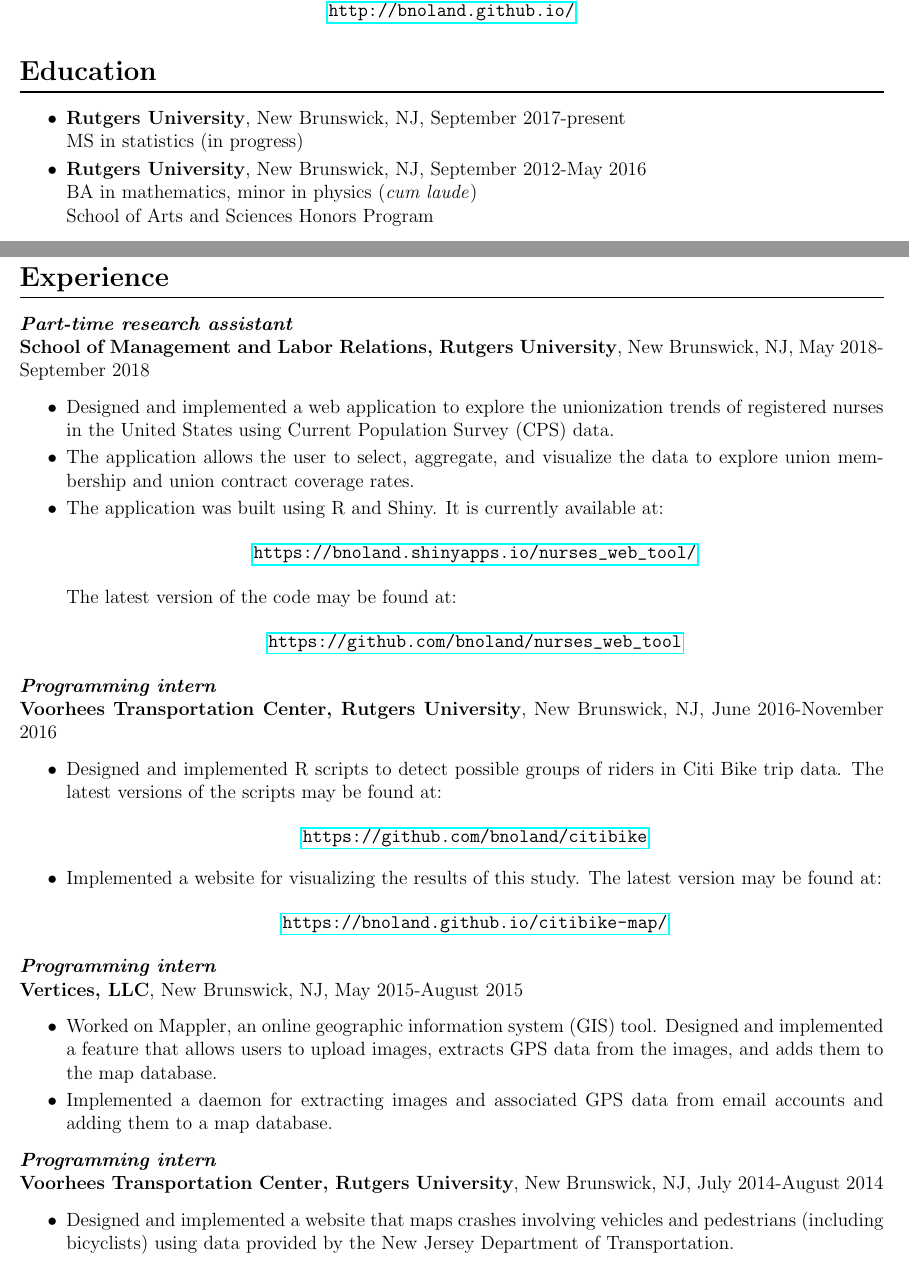
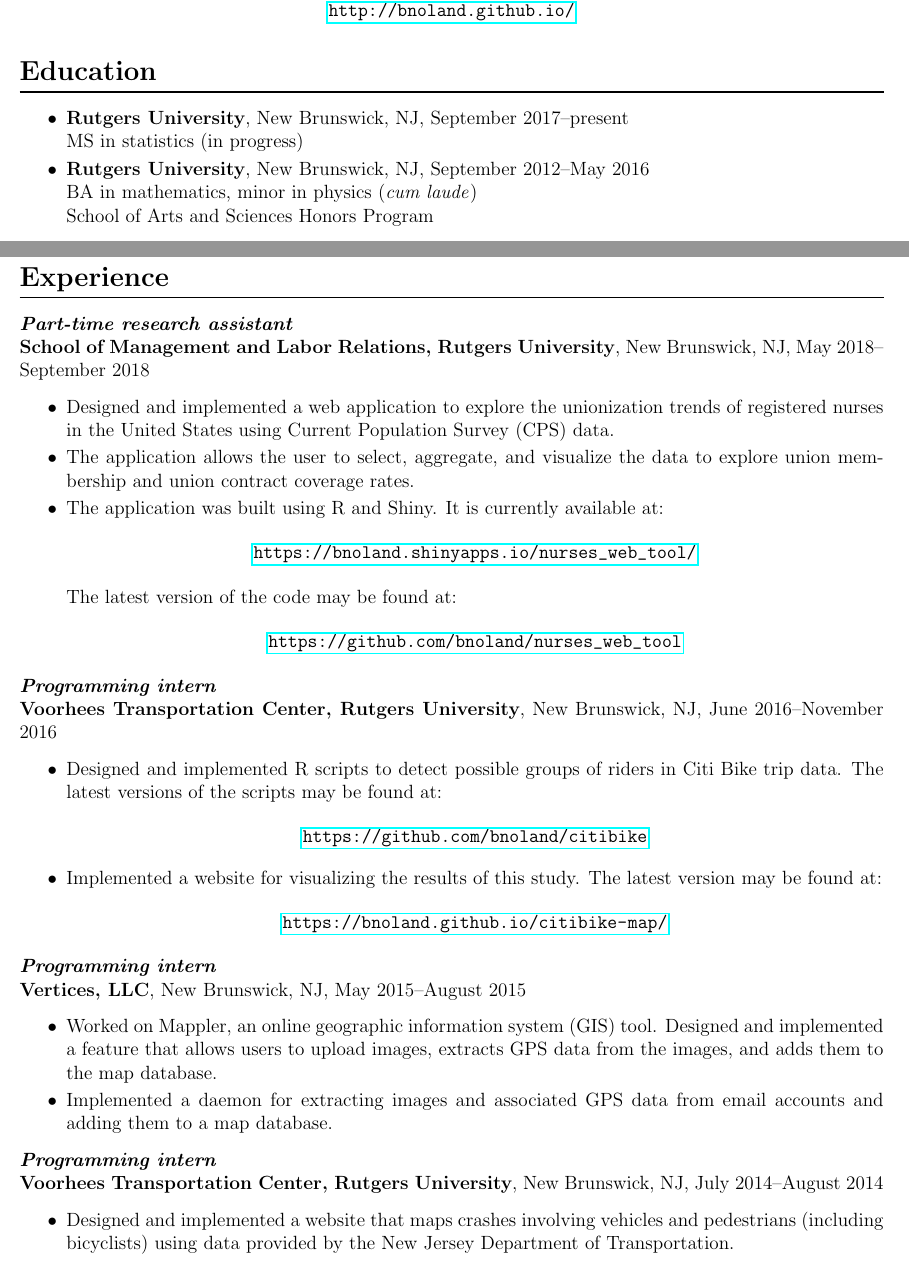
Before and after one commit to bnoland/resume, a LaTeX CV (resume.tex): two parts of pages 1 and 2 of 3, joined at a grey line, cut so that both start at the same text. Compiled offline with pdfLaTeX.

Commit message:
Changed - to -- in date ranges

```diff
--- a/resume.tex
+++ b/resume.tex
@@ -24,11 +24,11 @@
 
 \begin{itemize}
 \item
-\textbf{Rutgers University}, New Brunswick, NJ, September 2017-present \\
+\textbf{Rutgers University}, New Brunswick, NJ, September 2017--present \\
 MS in statistics (in progress)
 
 \item
-\textbf{Rutgers University}, New Brunswick, NJ, September 2012-May 2016 \\
+\textbf{Rutgers University}, New Brunswick, NJ, September 2012--May 2016 \\
 BA in mathematics, minor in physics (\textit{cum laude}) \\
 School of Arts and Sciences Honors Program
 \end{itemize}
@@ -101,7 +101,7 @@ MySQL, x86 assembly language
 \section*{Experience}
 \textit{\textbf{Part-time research assistant}} \\
 \textbf{School of Management and Labor Relations, Rutgers University}, New Brunswick, NJ, May
-2018-September 2018
+2018--September 2018
 \begin{itemize}
 \item
 Designed and implemented a web application to explore the unionization trends of registered
@@ -121,7 +121,7 @@ The latest version of the code may be found at:
 \end{itemize}
 
 \textit{\textbf{Programming intern}} \\
-\textbf{Voorhees Transportation Center, Rutgers University}, New Brunswick, NJ, June 2016-November
+\textbf{Voorhees Transportation Center, Rutgers University}, New Brunswick, NJ, June 2016--November
 2016
 \begin{itemize}
 \item
@@ -140,7 +140,7 @@ Implemented a website for visualizing the results of this study. The latest vers
 \end{itemize}
 
 \textit{\textbf{Programming intern}} \\
-\textbf{Vertices, LLC}, New Brunswick, NJ, May 2015-August 2015
+\textbf{Vertices, LLC}, New Brunswick, NJ, May 2015--August 2015
 \begin{itemize}
 \item
 Worked on Mappler, an online geographic information system (GIS) tool. Designed and implemented a
@@ -152,7 +152,7 @@ them to a map database.
 \end{itemize}
 
 \textit{\textbf{Programming intern}} \\
-\textbf{Voorhees Transportation Center, Rutgers University}, New Brunswick, NJ, July 2014-August
+\textbf{Voorhees Transportation Center, Rutgers University}, New Brunswick, NJ, July 2014--August
 2014
 \begin{itemize}
 \item
```
Also changed, not shown: resume.pdf, resume.tex (2 more changed lines).
